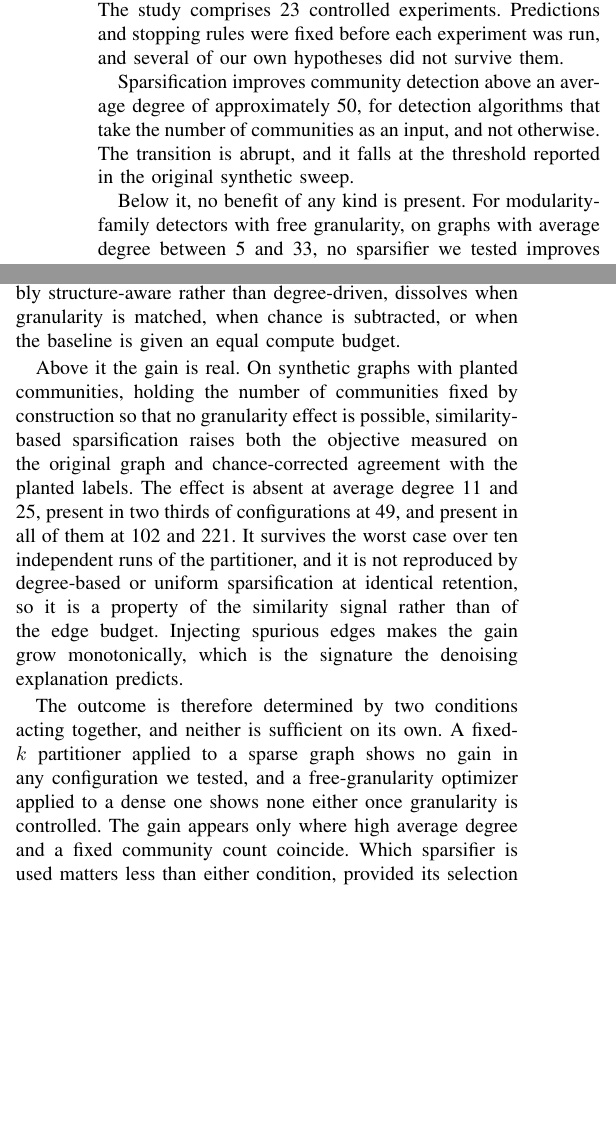
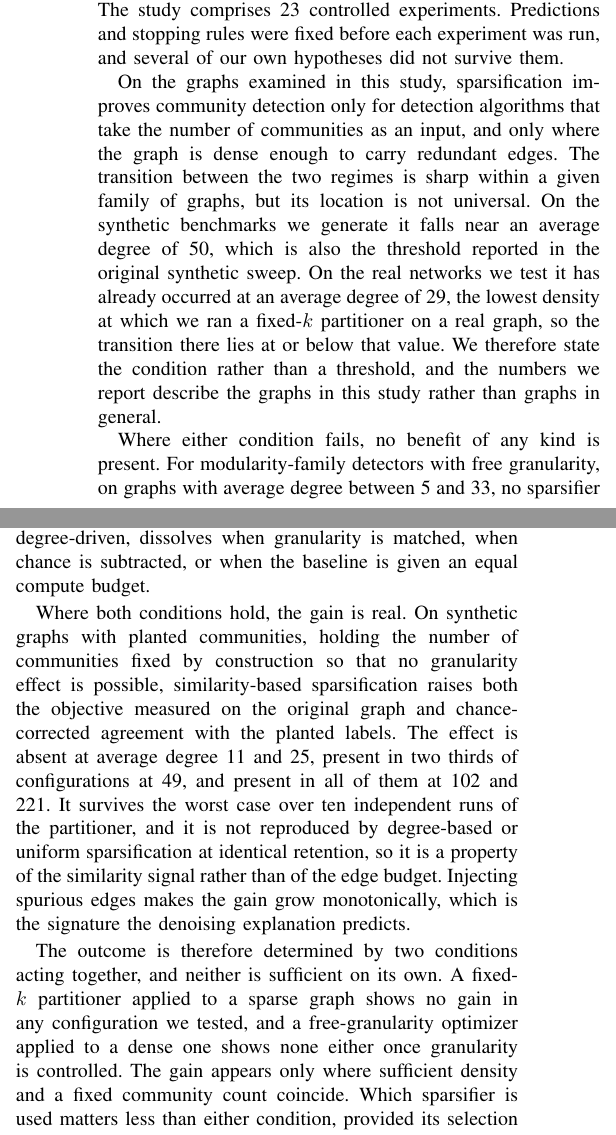
Before and after one commit to mdindoost/community_detection_spectral, a LaTeX paper (Paper_materials/v3/main.tex, which reads Paper_materials/v3/sections/01_introduction.tex): two parts of the columns of page 2 of 5, joined at a grey line, cut so that both start at the same text, the shorter picture padded with empty space. Compiled offline with pdfLaTeX.

Commit message:
Introduction B6: numeric threshold replaced by a scoped condition, per Mohammad's concern that an average-degree threshold is not universal. Exp AB confirmed the concern empirically: the fixed-k gain appears at d_avg 28.5 on real graphs against ~50 on LFR. The opening now states the two conditions (fixed-k detector, sufficient density to carry redundant edges), says the transition is sharp within a graph family but not universal in location, reports both observed transition points as evidence of that, notes 29 is the lowest density at which we ran a fixed-k partitioner on a real graph so the real transition lies at or below it, and states explicitly that the numbers describe the graphs in this study rather than graphs in general. Paragraph transitions changed from Below it / Above it to Where either condition fails / Where both conditions hold
Co-Authored-By: Claude Fable 5 <noreply@anthropic.com>
Claude-Session: https://claude.ai/code/session_01L4eABw8HFkPhNvgENirdSD

```diff
--- a/Paper_materials/v3/sections/01_introduction.tex
+++ b/Paper_materials/v3/sections/01_introduction.tex
@@ -140,13 +140,20 @@ controlled experiments. Predictions and stopping rules were fixed before each
 experiment was run, and several of our own hypotheses did not survive them.
 
 % [B6: the boundary]
-Sparsification improves community detection above an average degree of
-approximately 50, for detection algorithms that take the number of communities as
-an input, and not otherwise. The transition is abrupt, and it falls at the
-threshold reported in the original synthetic sweep.
+On the graphs examined in this study, sparsification improves community detection
+only for detection algorithms that take the number of communities as an input,
+and only where the graph is dense enough to carry redundant edges. The transition
+between the two regimes is sharp within a given family of graphs, but its
+location is not universal. On the synthetic benchmarks we generate it falls near
+an average degree of 50, which is also the threshold reported in the original
+synthetic sweep. On the real networks we test it has already occurred at an
+average degree of 29, the lowest density at which we ran a fixed-$k$ partitioner
+on a real graph, so the transition there lies at or below that value. We
+therefore state the condition rather than a threshold, and the numbers we report
+describe the graphs in this study rather than graphs in general.
 
-Below it, no benefit of any kind is present. For modularity-family detectors with
-free granularity, on graphs with average degree between 5 and 33, no sparsifier
+Where either condition fails, no benefit of any kind is present. For
+modularity-family detectors with free granularity, on graphs with average degree between 5 and 33, no sparsifier
 we tested improves modularity measured on the original graph beyond the variation
 of a small number of random restarts, at any retention level that preserves
 quality, under any of the four algorithms examined. Nor is there a speed benefit.
@@ -159,7 +166,8 @@ and in the one case where a sparsifier's edge-selection signal is demonstrably
 structure-aware rather than degree-driven, dissolves when granularity is matched,
 when chance is subtracted, or when the baseline is given an equal compute budget.
 
-Above it the gain is real. On synthetic graphs with planted communities, holding
+Where both conditions hold, the gain is real. On synthetic graphs with planted
+communities, holding
 the number of communities fixed by construction so that no granularity effect is
 possible, similarity-based sparsification raises both the objective measured on
 the original graph and chance-corrected agreement with the planted labels. The
@@ -174,8 +182,8 @@ The outcome is therefore determined by two conditions acting together, and
 neither is sufficient on its own. A fixed-$k$ partitioner applied to a sparse
 graph shows no gain in any configuration we tested, and a free-granularity
 optimizer applied to a dense one shows none either once granularity is
-controlled. The gain appears only where high average degree and a fixed community
-count coincide. Which sparsifier is used matters less than either condition,
+controlled. The gain appears only where sufficient density and a fixed community count
+coincide. Which sparsifier is used matters less than either condition,
 provided its selection signal reflects local structure rather than degree alone.
 The mechanism is consistent with this. The quantity governing a degree-based
 sparsifier's effect on modularity is the separation between the scores it assigns to within-community
```
Also changed, not shown: Paper_materials/v3/main.pdf.
